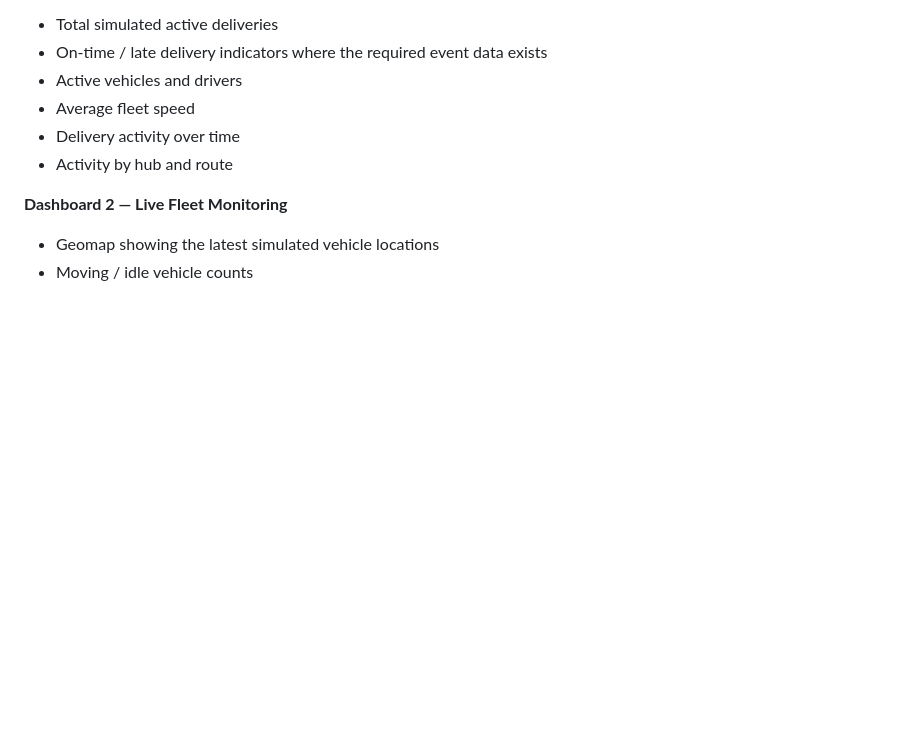
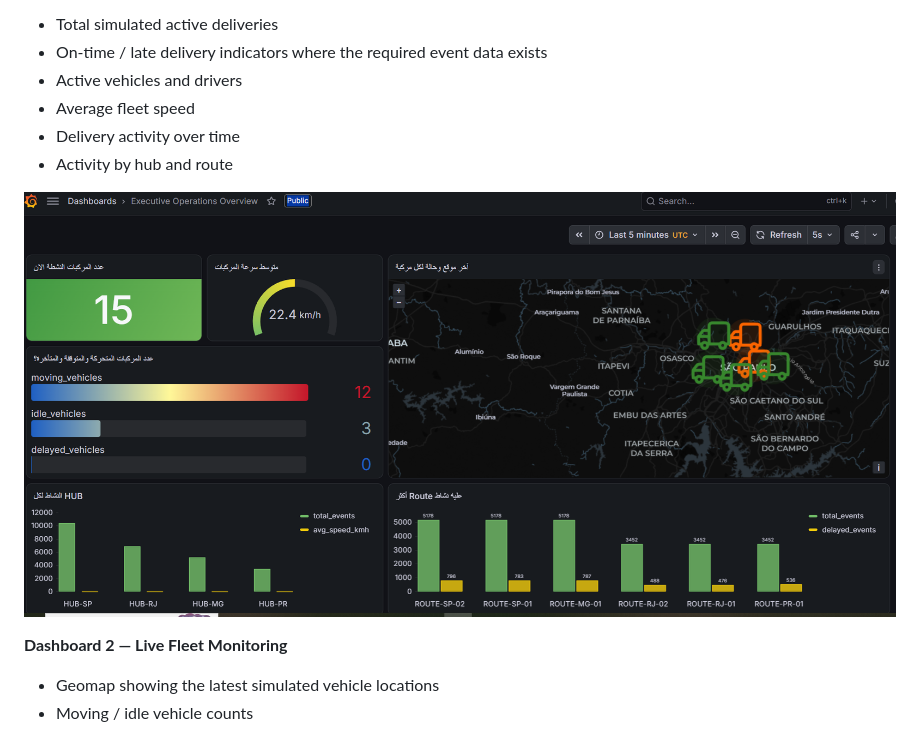
Before and after one commit to abdallahgalalabdallah/smart-E-commerce-logistics-data-platform, a Markdown page: README.md, the part around the change. GitHub-like rendering; pictures changed too: docs/grafana_operations.png (added); blank space fills up the shorter version.

```diff
--- a/README.md
+++ b/README.md
@@ -486,6 +486,11 @@ Grafana reads operational metrics from SQL Server monitoring tables and, where u
 - Delivery activity over time
 - Activity by hub and route
 
+
+![Executive Operations](docs/grafana_operations.png)
+
+
+
 **Dashboard 2 — Live Fleet Monitoring**
 - Geomap showing the latest simulated vehicle locations
 - Moving / idle vehicle counts
```
